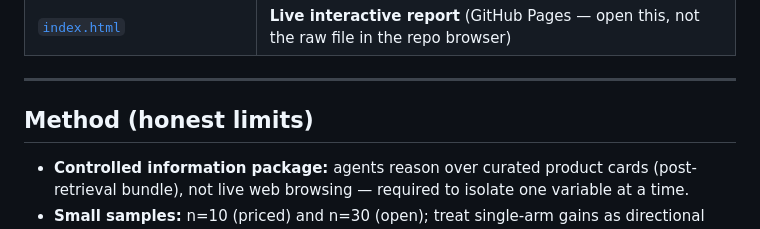
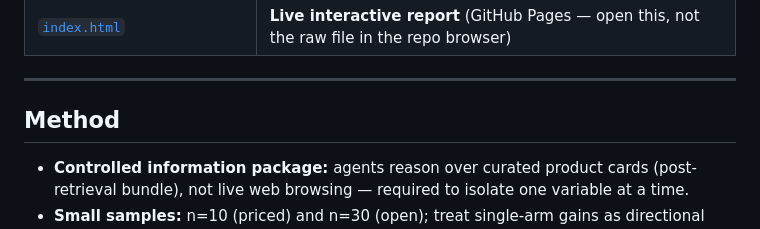
Before and after one commit to aniveshkanodia/agent-visibility-audit, a Markdown page: README.md, the part around the change. Rendered like a GitHub page.

Commit message:
Refactor Method section in README.md
Removed 'honest limits' from Method section and adjusted formatting.

```diff
--- a/README.md
+++ b/README.md
@@ -76,7 +76,7 @@ Re-running the full q2 matrix: add `--reps 30` without `--analyze`/`--audit` (AP
 
 ---
 
-## Method (honest limits)
+## Method
 
 - **Controlled information package:** agents reason over curated product cards (post-retrieval bundle), not live web browsing — required to isolate one variable at a time.
 - **Small samples:** n=10 (priced) and n=30 (open); treat single-arm gains as directional where CIs are wide.
```
